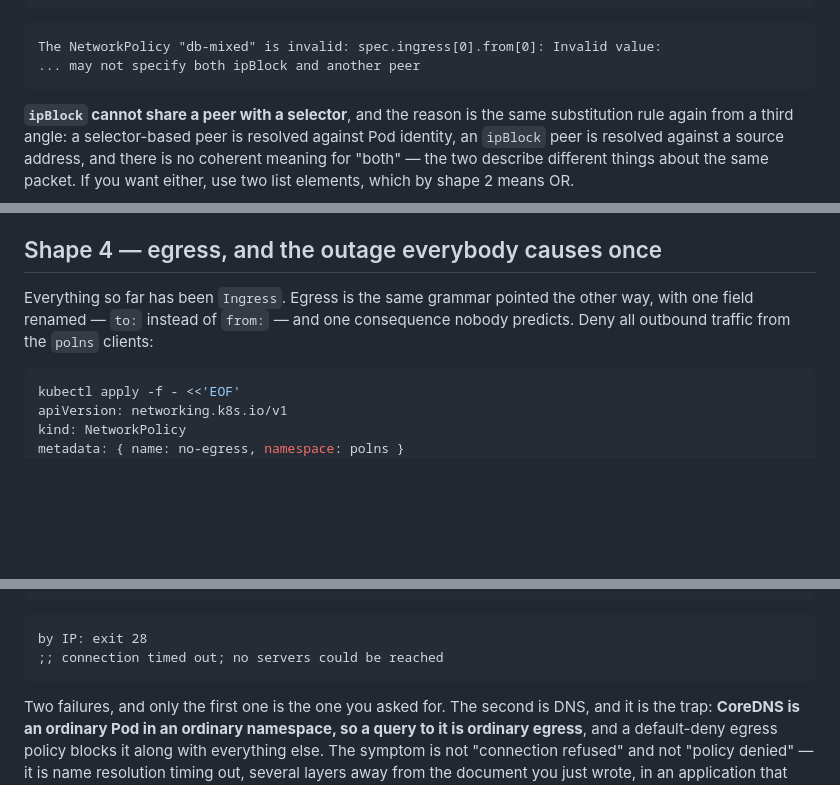
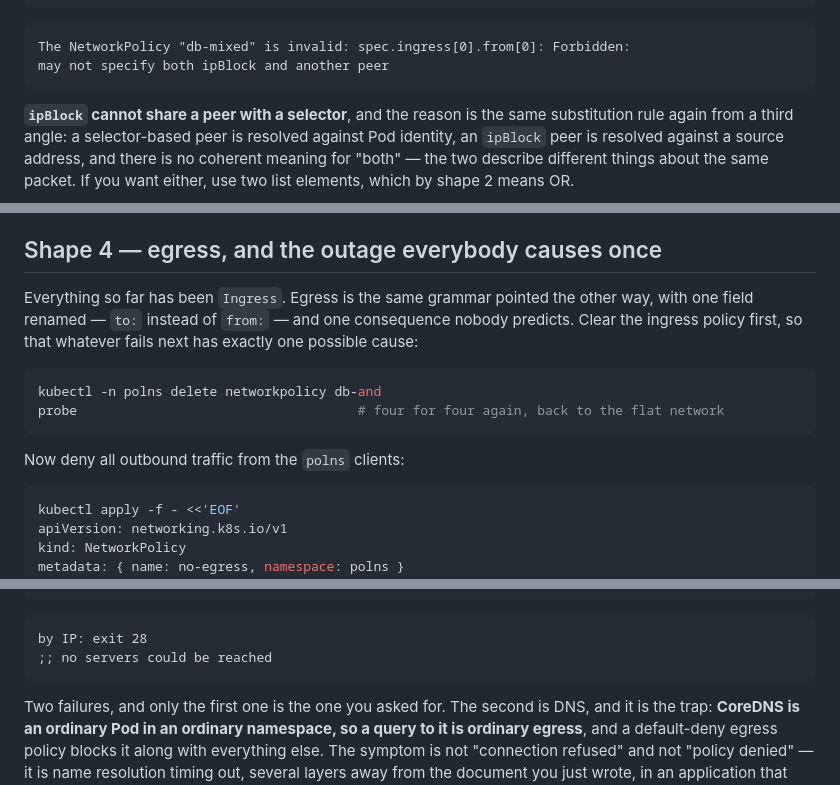
Before and after one commit to lohiarahul/learn_networking, a Markdown page: networking-fundamentals/act-5-kubernetes/07b-policy-shapes.md, 3 parts joined by grey strips. Rendered like a GitHub page; blank space fills up the shorter version.

````diff
--- a/networking-fundamentals/act-5-kubernetes/07b-policy-shapes.md
+++ b/networking-fundamentals/act-5-kubernetes/07b-policy-shapes.md
@@ -196,8 +226,8 @@ EOF
 ```
 
 ```
-The NetworkPolicy "db-mixed" is invalid: spec.ingress[0].from[0]: Invalid value:
-... may not specify both ipBlock and another peer
+The NetworkPolicy "db-mixed" is invalid: spec.ingress[0].from[0]: Forbidden:
+may not specify both ipBlock and another peer
 ```
 
 **`ipBlock` cannot share a peer with a selector**, and the reason is the same substitution rule again from a third angle: a selector-based peer is resolved against Pod identity, an `ipBlock` peer is resolved against a source address, and there is no coherent meaning for "both" — the two describe different things about the same packet. If you want either, use two list elements, which by shape 2 means OR.
@@ -206,7 +236,14 @@ One practical warning that follows directly. `ipBlock` matches the source addres
 
 ## Shape 4 — egress, and the outage everybody causes once
 
-Everything so far has been `Ingress`. Egress is the same grammar pointed the other way, with one field renamed — `to:` instead of `from:` — and one consequence nobody predicts. Deny all outbound traffic from the `polns` clients:
+Everything so far has been `Ingress`. Egress is the same grammar pointed the other way, with one field renamed — `to:` instead of `from:` — and one consequence nobody predicts. Clear the ingress policy first, so that whatever fails next has exactly one possible cause:
+
+```bash
+kubectl -n polns delete networkpolicy db-and
+probe                                    # four for four again, back to the flat network
+```
+
+Now deny all outbound traffic from the `polns` clients:
 
 ```bash
 kubectl apply -f - <<'EOF'
@@ -228,7 +265,7 @@ kubectl -n polns exec api -- nslookup db.polns.svc.cluster.local 2>&1 | tail -2
 
 ```
 by IP: exit 28
-;; connection timed out; no servers could be reached
+;; no servers could be reached
 ```
 
 Two failures, and only the first one is the one you asked for. The second is DNS, and it is the trap: **CoreDNS is an ordinary Pod in an ordinary namespace, so a query to it is ordinary egress**, and a default-deny egress policy blocks it along with everything else. The symptom is not "connection refused" and not "policy denied" — it is name resolution timing out, several layers away from the document you just wrote, in an application that has never heard of NetworkPolicy. People spend an afternoon on CoreDNS.
````
Also changed, not shown: other parts of networking-fundamentals/act-5-kubernetes/07b-policy-shapes.md (+39 -9 lines).
